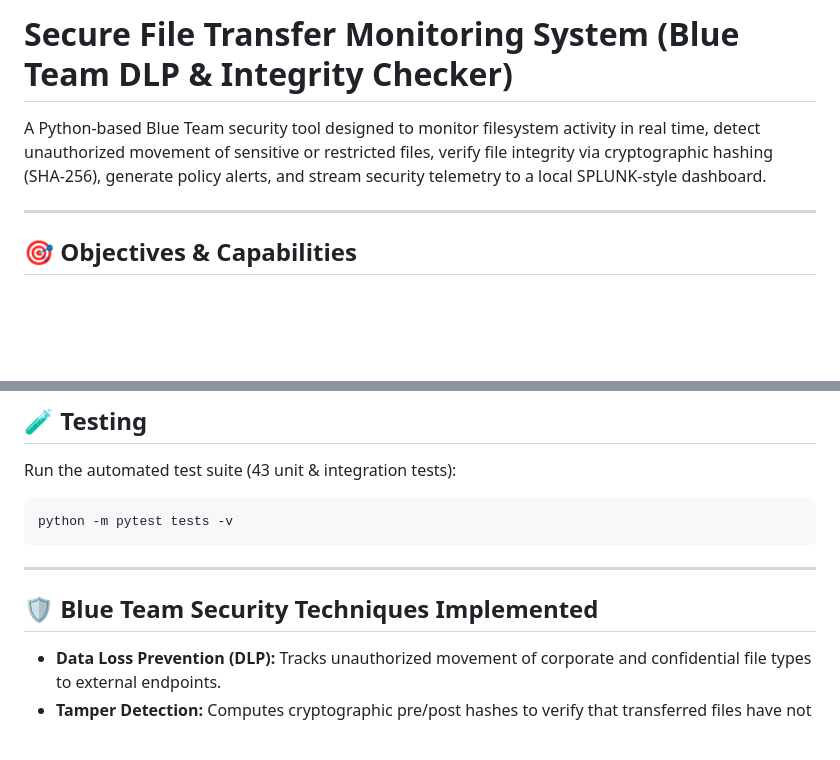
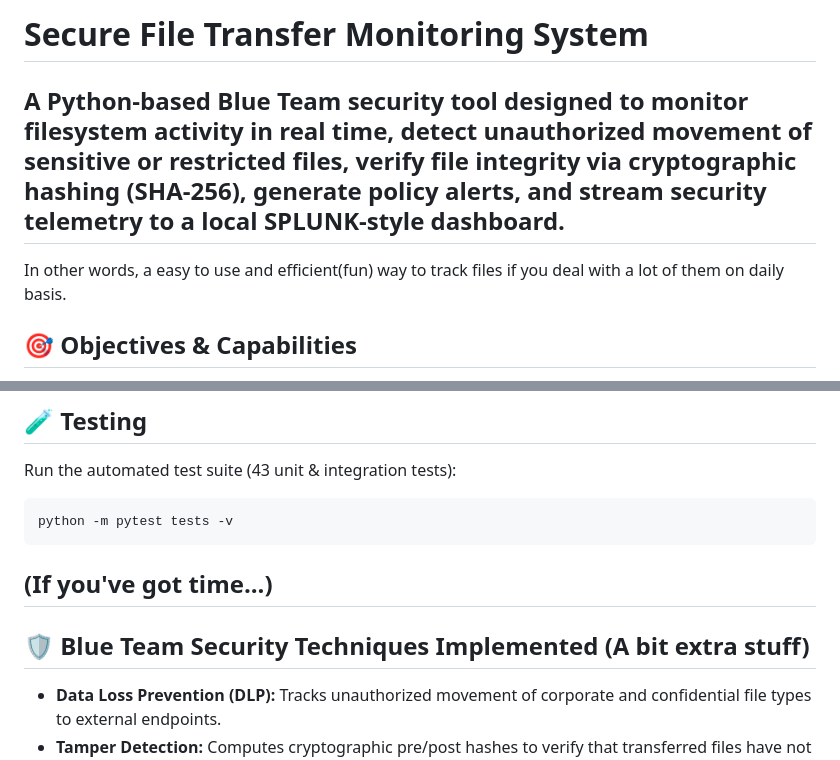
Before and after one commit to rox-001/NTFS-UM-Project-2, a Markdown page: README.md, 2 parts joined by grey strips. Drawn GitHub-style; blank space fills up the shorter version.

````diff
--- a/README.md
+++ b/README.md
@@ -1,8 +1,9 @@
-# Secure File Transfer Monitoring System (Blue Team DLP & Integrity Checker)
+# Secure File Transfer Monitoring System
 
 A Python-based Blue Team security tool designed to monitor filesystem activity in real time, detect unauthorized movement of sensitive or restricted files, verify file integrity via cryptographic hashing (SHA-256), generate policy alerts, and stream security telemetry to a local SPLUNK-style dashboard.
+---
+In other words, a easy to use and efficient(fun) way to track files if you deal with a lot of them on daily basis.
 
----
 
 ## 🎯 Objectives & Capabilities
 
@@ -173,10 +174,10 @@ Run the automated test suite (43 unit & integration tests):
 ```bash
 python -m pytest tests -v
 ```
-
+(If you've got time...)
 ---
 
-## 🛡️ Blue Team Security Techniques Implemented
+## 🛡️ Blue Team Security Techniques Implemented (A bit extra stuff)
 
 - **Data Loss Prevention (DLP):** Tracks unauthorized movement of corporate and confidential file types to external endpoints.
 - **Tamper Detection:** Computes cryptographic pre/post hashes to verify that transferred files have not been modified or corrupted in transit.
````
